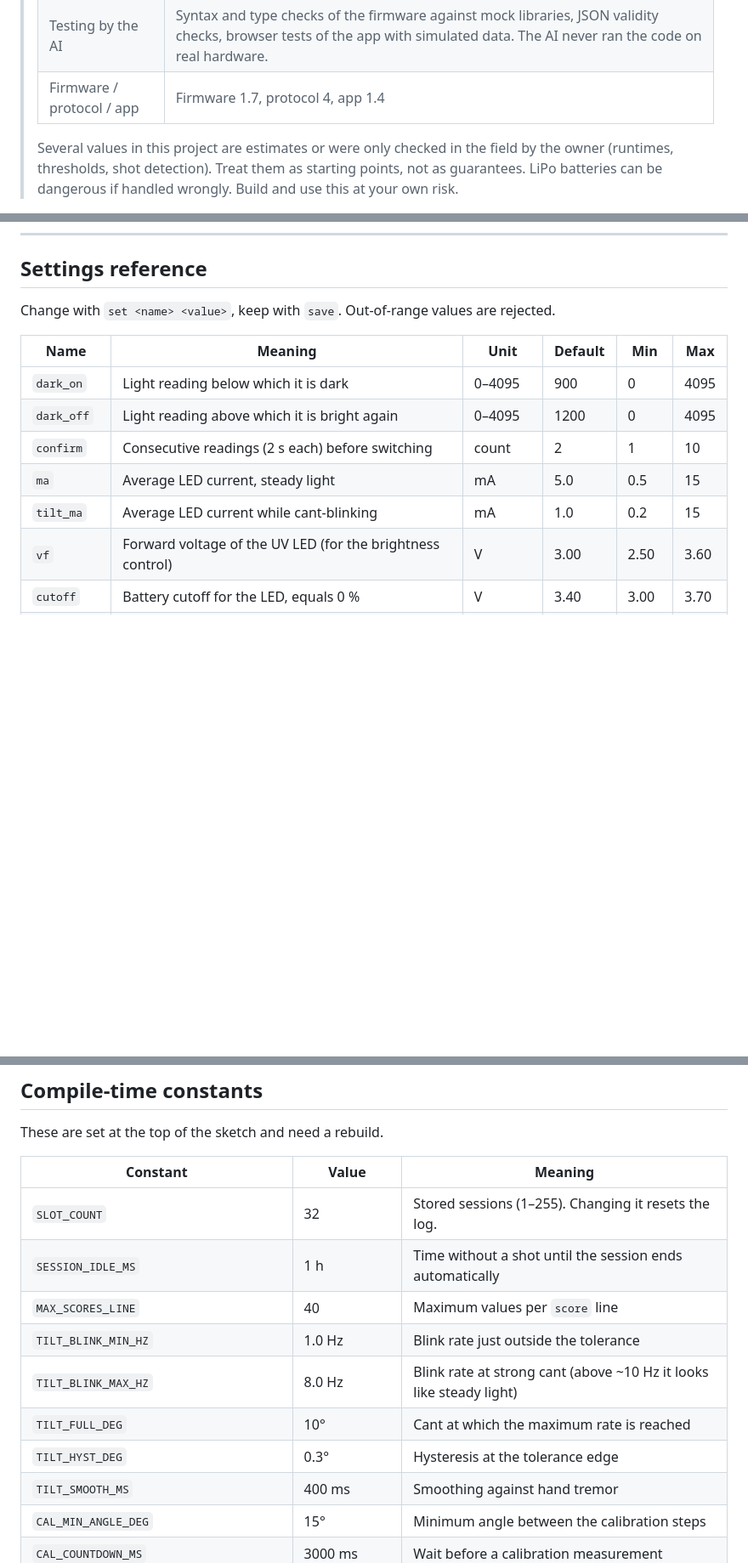
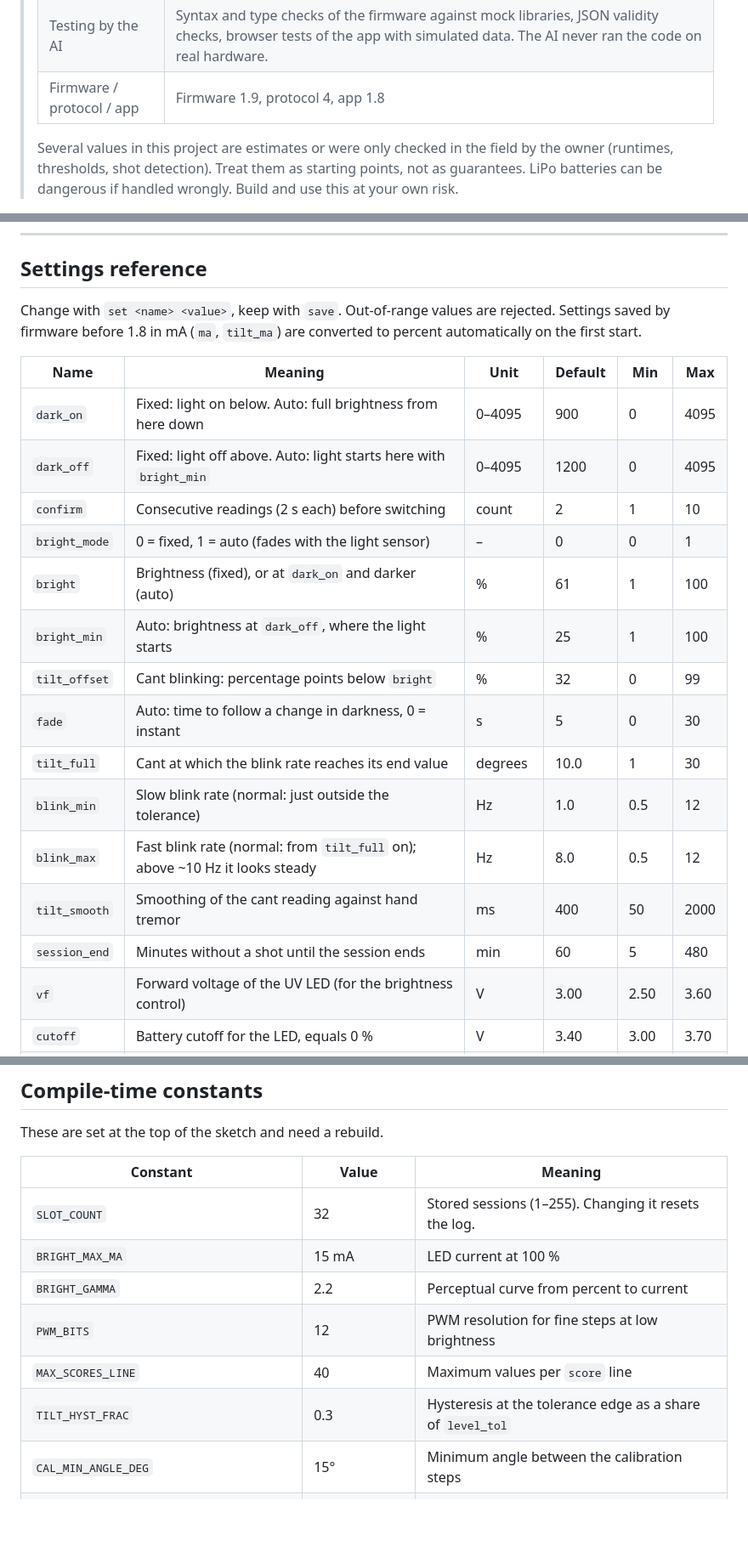
Before and after one commit to NoDiskNoFun/uv-sight, a Markdown page: README.md, 3 parts joined by grey strips. Shown at 85% size. GitHub-like rendering; blank space fills up the shorter version.

```diff
--- a/README.md
+++ b/README.md
@@ -14,7 +14,7 @@ Automatic UV illumination, cant indicator and shot counter for a compound bow hu
 > | Human role | Requirements and feature decisions, choice and purchase of parts, soldering and assembly, compiling and flashing, testing on the real bow, bug reports |
 > | AI role | Part selection and wiring, all firmware and app code, protocol design, research of datasheets and pinouts, documentation |
 > | Testing by the AI | Syntax and type checks of the firmware against mock libraries, JSON validity checks, browser tests of the app with simulated data. The AI never ran the code on real hardware. |
-> | Firmware / protocol / app | Firmware 1.7, protocol 4, app 1.4 |
+> | Firmware / protocol / app | Firmware 1.9, protocol 4, app 1.8 |
 >
 > Several values in this project are estimates or were only checked in the field by the owner (runtimes, thresholds, shot detection). Treat them as starting points, not as guarantees. LiPo batteries can be dangerous if handled wrongly. Build and use this at your own risk.
 
@@ -322,15 +329,23 @@ Range is about 10 m at the default `tx_power` of 0 dBm; +8 dBm roughly doubles i
 
 ## Settings reference
 
-Change with `set <name> <value>`, keep with `save`. Out-of-range values are rejected.
+Change with `set <name> <value>`, keep with `save`. Out-of-range values are rejected. Settings saved by firmware before 1.8 in mA (`ma`, `tilt_ma`) are converted to percent automatically on the first start.
 
 | Name | Meaning | Unit | Default | Min | Max |
 |---|---|---|---|---|---|
-| `dark_on` | Light reading below which it is dark | 0–4095 | 900 | 0 | 4095 |
-| `dark_off` | Light reading above which it is bright again | 0–4095 | 1200 | 0 | 4095 |
+| `dark_on` | Fixed: light on below. Auto: full brightness from here down | 0–4095 | 900 | 0 | 4095 |
+| `dark_off` | Fixed: light off above. Auto: light starts here with `bright_min` | 0–4095 | 1200 | 0 | 4095 |
 | `confirm` | Consecutive readings (2 s each) before switching | count | 2 | 1 | 10 |
-| `ma` | Average LED current, steady light | mA | 5.0 | 0.5 | 15 |
-| `tilt_ma` | Average LED current while cant-blinking | mA | 1.0 | 0.2 | 15 |
+| `bright_mode` | 0 = fixed, 1 = auto (fades with the light sensor) | – | 0 | 0 | 1 |
+| `bright` | Brightness (fixed), or at `dark_on` and darker (auto) | % | 61 | 1 | 100 |
+| `bright_min` | Auto: brightness at `dark_off`, where the light starts | % | 25 | 1 | 100 |
+| `tilt_offset` | Cant blinking: percentage points below `bright` | % | 32 | 0 | 99 |
+| `fade` | Auto: time to follow a change in darkness, 0 = instant | s | 5 | 0 | 30 |
+| `tilt_full` | Cant at which the blink rate reaches its end value | degrees | 10.0 | 1 | 30 |
+| `blink_min` | Slow blink rate (normal: just outside the tolerance) | Hz | 1.0 | 0.5 | 12 |
+| `blink_max` | Fast blink rate (normal: from `tilt_full` on); above ~10 Hz it looks steady | Hz | 8.0 | 0.5 | 12 |
+| `tilt_smooth` | Smoothing of the cant reading against hand tremor | ms | 400 | 50 | 2000 |
+| `session_end` | Minutes without a shot until the session ends | min | 60 | 5 | 480 |
 | `vf` | Forward voltage of the UV LED (for the brightness control) | V | 3.00 | 2.50 | 3.60 |
 | `cutoff` | Battery cutoff for the LED, equals 0 % | V | 3.40 | 3.00 | 3.70 |
 | `level_tol` | Cant tolerance | degrees | 1.0 | 0.2 | 10 |
@@ -354,13 +369,11 @@ These are set at the top of the sketch and need a rebuild.
 | Constant | Value | Meaning |
 |---|---|---|
 | `SLOT_COUNT` | 32 | Stored sessions (1–255). Changing it resets the log. |
-| `SESSION_IDLE_MS` | 1 h | Time without a shot until the session ends automatically |
+| `BRIGHT_MAX_MA` | 15 mA | LED current at 100 % |
+| `BRIGHT_GAMMA` | 2.2 | Perceptual curve from percent to current |
+| `PWM_BITS` | 12 | PWM resolution for fine steps at low brightness |
 | `MAX_SCORES_LINE` | 40 | Maximum values per `score` line |
-| `TILT_BLINK_MIN_HZ` | 1.0 Hz | Blink rate just outside the tolerance |
-| `TILT_BLINK_MAX_HZ` | 8.0 Hz | Blink rate at strong cant (above ~10 Hz it looks like steady light) |
-| `TILT_FULL_DEG` | 10° | Cant at which the maximum rate is reached |
-| `TILT_HYST_DEG` | 0.3° | Hysteresis at the tolerance edge |
-| `TILT_SMOOTH_MS` | 400 ms | Smoothing against hand tremor |
+| `TILT_HYST_FRAC` | 0.3 | Hysteresis at the tolerance edge as a share of `level_tol` |
 | `CAL_MIN_ANGLE_DEG` | 15° | Minimum angle between the calibration steps |
 | `CAL_COUNTDOWN_MS` | 3000 ms | Wait before a calibration measurement |
 | `SENSOR_INTERVAL_MS` | 2000 ms | Light and battery reading interval |
```
Also changed, not shown: other parts of README.md (+21 -12 lines).
